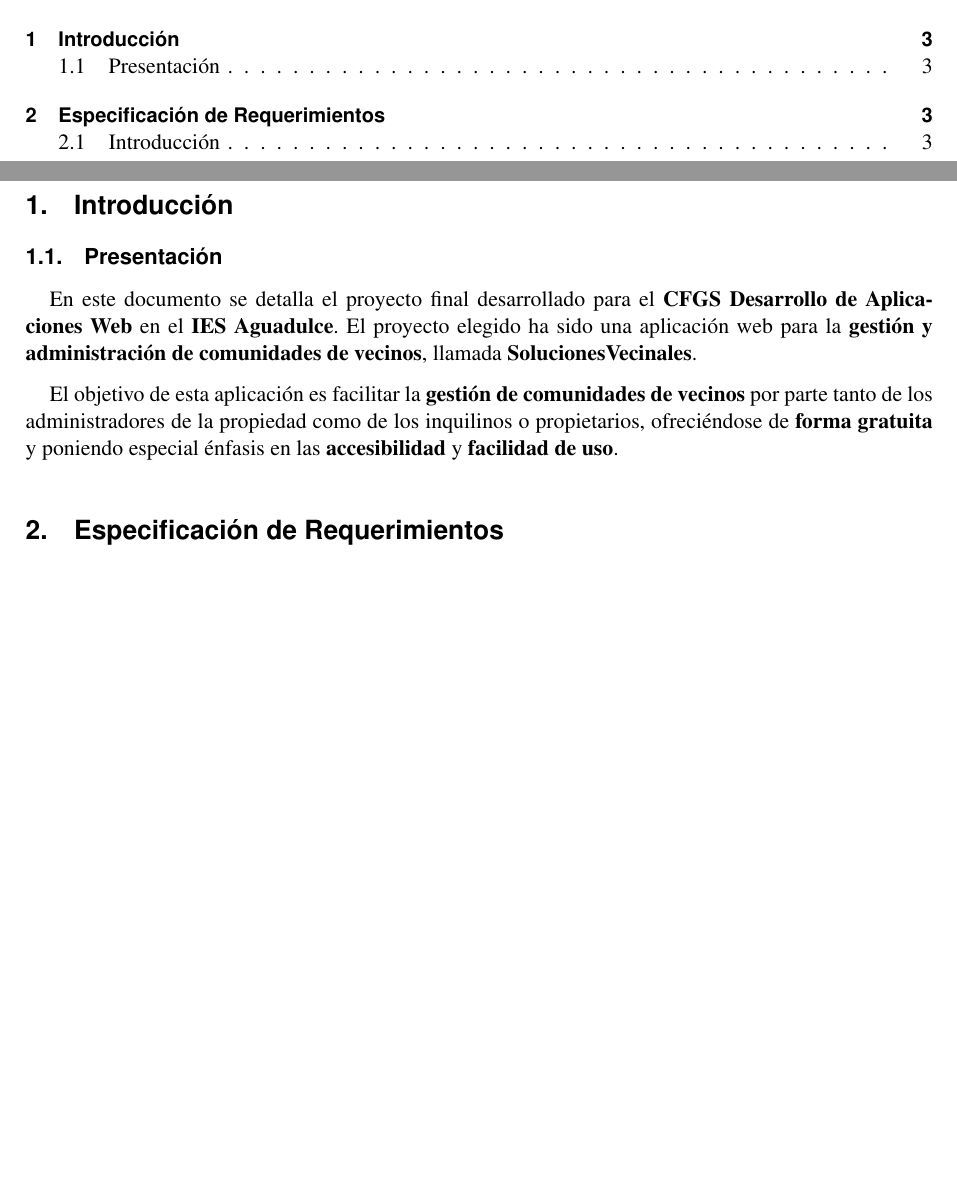
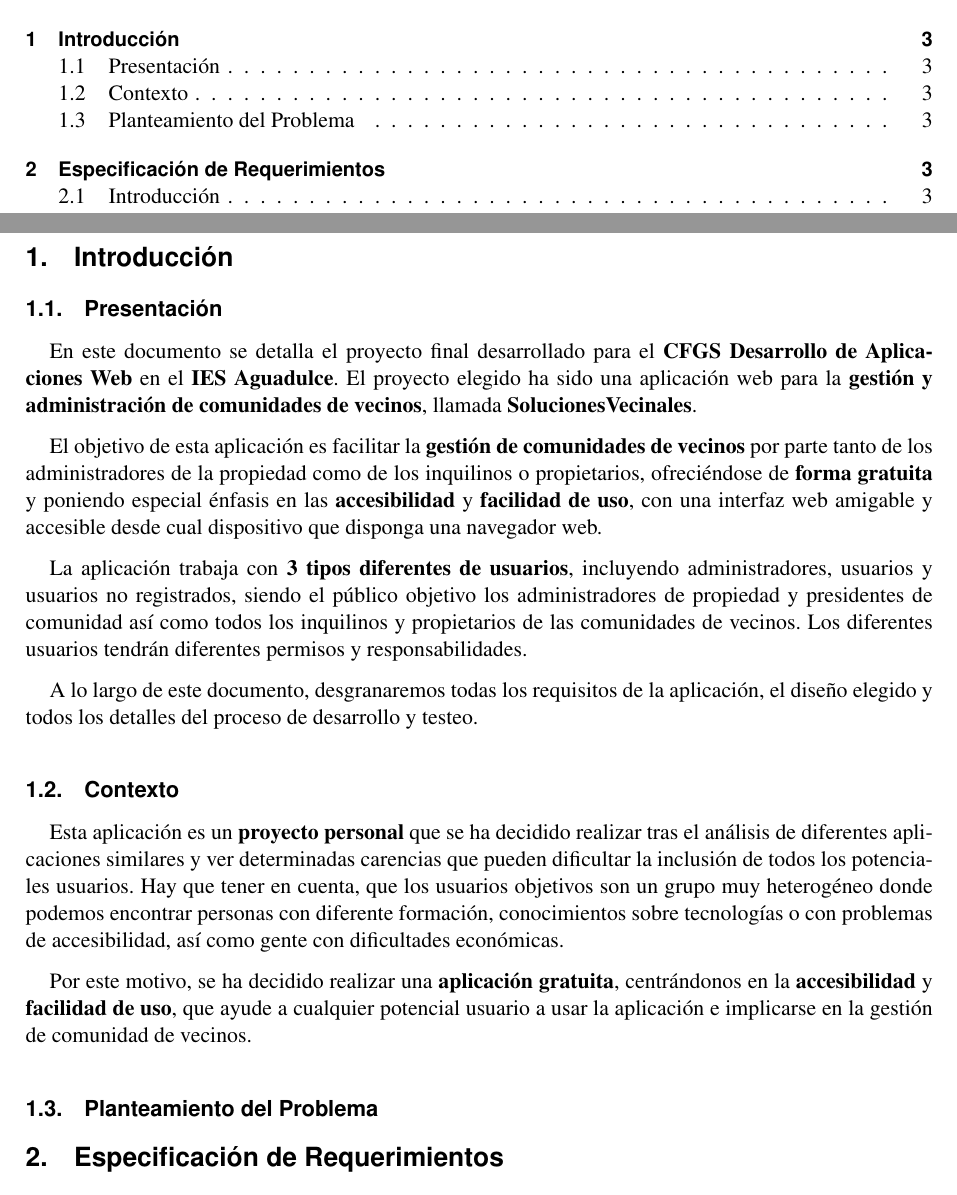
Before and after one commit to fcosueza/solucionesvecinales, a LaTeX document (doc/propuesta.tex): two parts of pages 2 and 3 of 3, joined at a grey line, cut so that both start at the same text, the shorter picture padded with empty space. Compiled offline with pdfLaTeX.

Commit message:
Added context section to introduction in project doc

```diff
--- a/doc/propuesta.tex
+++ b/doc/propuesta.tex
@@ -42,7 +42,19 @@
 \subsection{Presentación}
 En este documento se detalla el proyecto final desarrollado para el \textbf{CFGS Desarrollo de Aplicaciones Web} en el \textbf{IES Aguadulce}. El proyecto elegido ha sido una aplicación web para la \textbf{gestión y administración de comunidades de vecinos}, llamada \textbf{SolucionesVecinales}.
 
-El objetivo de esta aplicación es facilitar la \textbf{gestión de comunidades de vecinos} por parte tanto de los administradores de la propiedad como de los inquilinos o propietarios, ofreciéndose de \textbf{forma gratuita} y poniendo especial énfasis en las \textbf{accesibilidad} y \textbf{facilidad de uso}.
+El objetivo de esta aplicación es facilitar la \textbf{gestión de comunidades de vecinos} por parte tanto de los administradores de la propiedad como de los inquilinos o propietarios, ofreciéndose de \textbf{forma gratuita} y poniendo especial énfasis en las \textbf{accesibilidad} y \textbf{facilidad de uso}, con una interfaz web amigable y accesible desde cual dispositivo que disponga una navegador web.
+
+La aplicación trabaja con \textbf{3 tipos diferentes de usuarios}, incluyendo administradores, usuarios y usuarios no registrados, siendo el público objetivo los administradores de propiedad y presidentes de comunidad así como todos los inquilinos y propietarios de las comunidades de vecinos. Los diferentes usuarios tendrán diferentes permisos y responsabilidades.
+
+A lo largo de este documento, desgranaremos todas los requisitos de la aplicación, el diseño elegido y todos los detalles del proceso de desarrollo y testeo.
+
+\subsection{Contexto}
+Esta aplicación es un \textbf{proyecto personal} que se ha decidido realizar tras el análisis de diferentes aplicaciones similares y ver determinadas carencias que pueden dificultar la inclusión de todos los potenciales usuarios. Hay que tener en cuenta, que los usuarios objetivos son un grupo muy heterogéneo donde podemos encontrar personas con diferente formación, conocimientos sobre tecnologías o con problemas de accesibilidad, así como gente con dificultades económicas.
+
+Por este motivo, se ha decidido realizar una \textbf{aplicación gratuita}, centrándonos en la \textbf{accesibilidad} y \textbf{facilidad de uso}, que ayude a cualquier potencial usuario a usar la aplicación e implicarse en la gestión de comunidad de vecinos.
+
+\subsection{Planteamiento del Problema}
+
 
 
 
```
Also changed, not shown: doc/propuesta.pdf, 3 other files.
